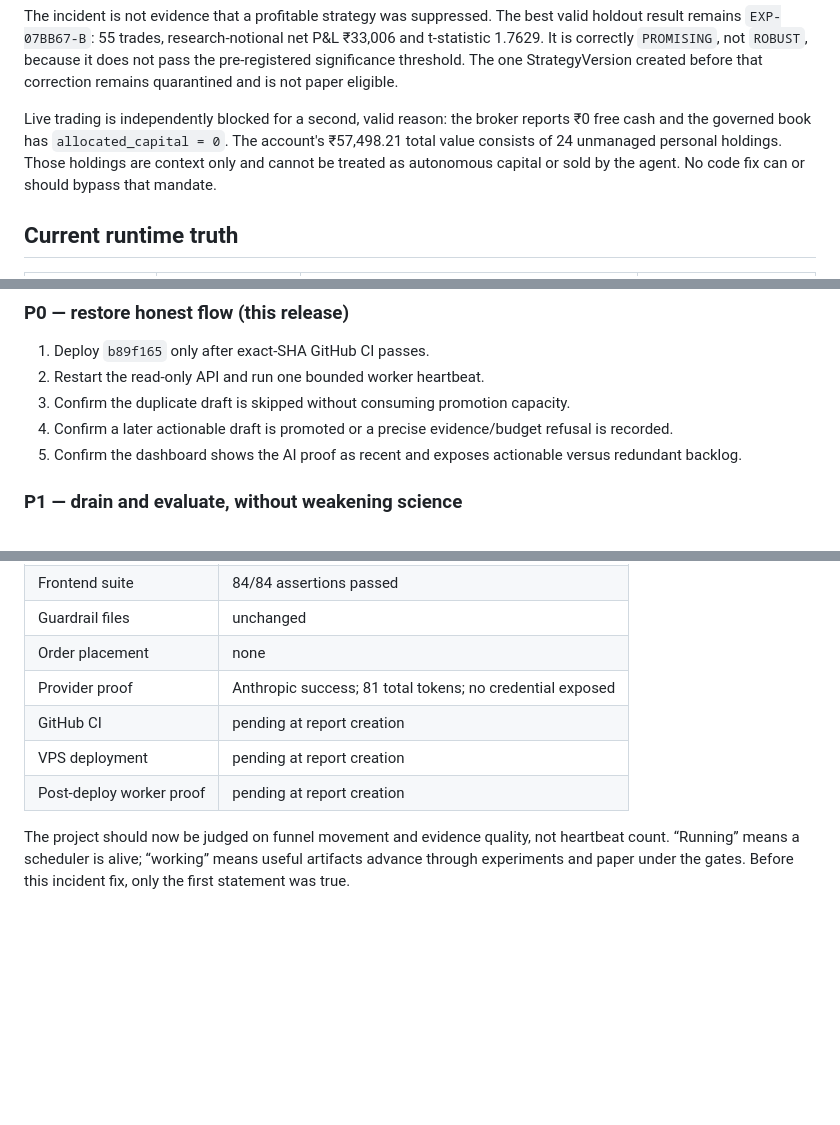
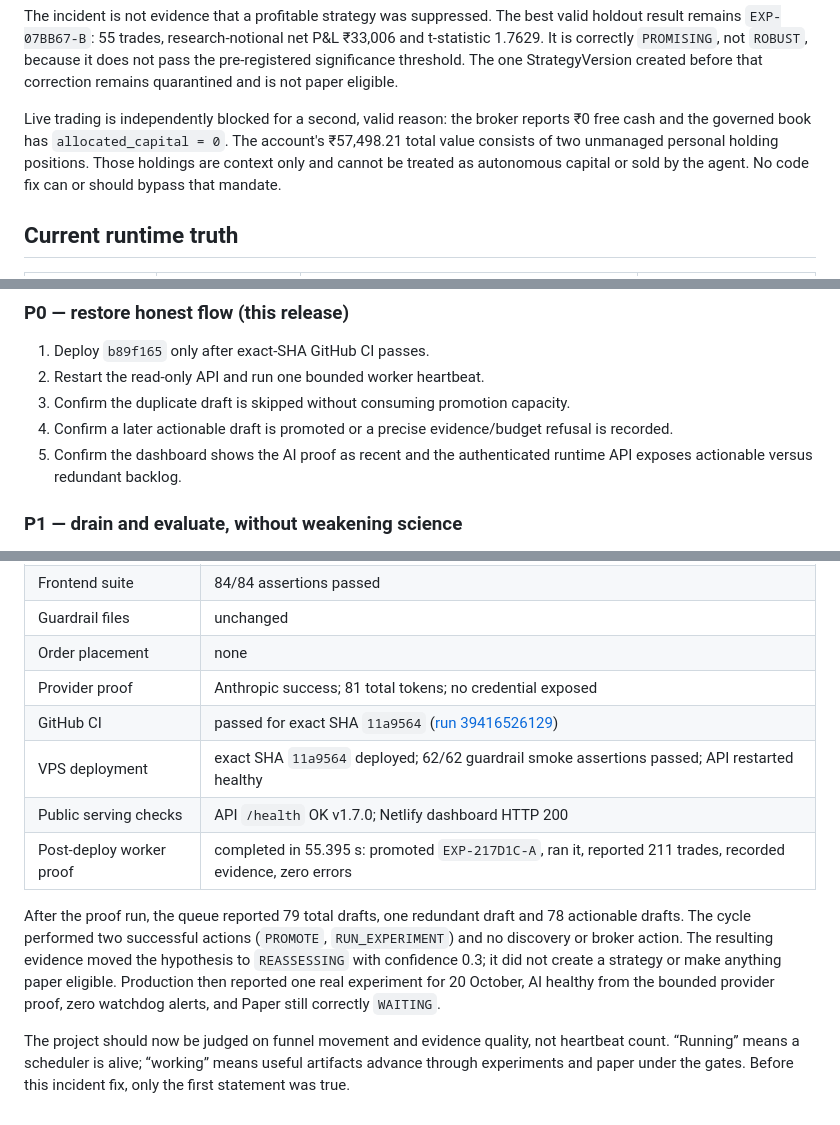
Before and after one commit to vaibhavbhardwaj-2396/Autonomous-trading-OS, a Markdown page: docs/PROJECT_STATUS_2026-10-20.md, 3 parts joined by grey strips. Drawn GitHub-style; blank space fills up the shorter version.

Commit message:
Record verified production recovery evidence

```diff
--- a/docs/PROJECT_STATUS_2026-10-20.md
+++ b/docs/PROJECT_STATUS_2026-10-20.md
@@ -22,7 +22,8 @@ is not paper eligible.
 
 Live trading is independently blocked for a second, valid reason: the broker
 reports ₹0 free cash and the governed book has `allocated_capital = 0`. The
-account's ₹57,498.21 total value consists of 24 unmanaged personal holdings.
+account's ₹57,498.21 total value consists of two unmanaged personal holding
+positions.
 Those holdings are context only and cannot be treated as autonomous capital or
 sold by the agent. No code fix can or should bypass that mandate.
 
@@ -148,8 +149,8 @@ mandate. A broker balance can bound liquidity, but it cannot grant authority.
 3. Confirm the duplicate draft is skipped without consuming promotion capacity.
 4. Confirm a later actionable draft is promoted or a precise evidence/budget
    refusal is recorded.
-5. Confirm the dashboard shows the AI proof as recent and exposes actionable
-   versus redundant backlog.
+5. Confirm the dashboard shows the AI proof as recent and the authenticated
+   runtime API exposes actionable versus redundant backlog.
 
 ### P1 — drain and evaluate, without weakening science
 
@@ -195,9 +196,18 @@ mandate. A broker balance can bound liquidity, but it cannot grant authority.
 | Guardrail files | unchanged |
 | Order placement | none |
 | Provider proof | Anthropic success; 81 total tokens; no credential exposed |
-| GitHub CI | pending at report creation |
-| VPS deployment | pending at report creation |
-| Post-deploy worker proof | pending at report creation |
+| GitHub CI | passed for exact SHA `11a9564` ([run 39416526129](https://github.com/vaibhavbhardwaj-2396/Autonomous-trading-OS/actions/runs/39416526129)) |
+| VPS deployment | exact SHA `11a9564` deployed; 62/62 guardrail smoke assertions passed; API restarted healthy |
+| Public serving checks | API `/health` OK v1.7.0; Netlify dashboard HTTP 200 |
+| Post-deploy worker proof | completed in 55.395 s: promoted `EXP-217D1C-A`, ran it, reported 211 trades, recorded evidence, zero errors |
+
+After the proof run, the queue reported 79 total drafts, one redundant draft
+and 78 actionable drafts. The cycle performed two successful actions
+(`PROMOTE`, `RUN_EXPERIMENT`) and no discovery or broker action. The resulting
+evidence moved the hypothesis to `REASSESSING` with confidence 0.3; it did not
+create a strategy or make anything paper eligible. Production then reported
+one real experiment for 20 October, AI healthy from the bounded provider proof,
+zero watchdog alerts, and Paper still correctly `WAITING`.
 
 The project should now be judged on funnel movement and evidence quality, not
 heartbeat count. “Running” means a scheduler is alive; “working” means useful
```
Also changed, not shown: other parts of docs/PROJECT_STATUS_2026-10-20.md (+2 -2 lines).
